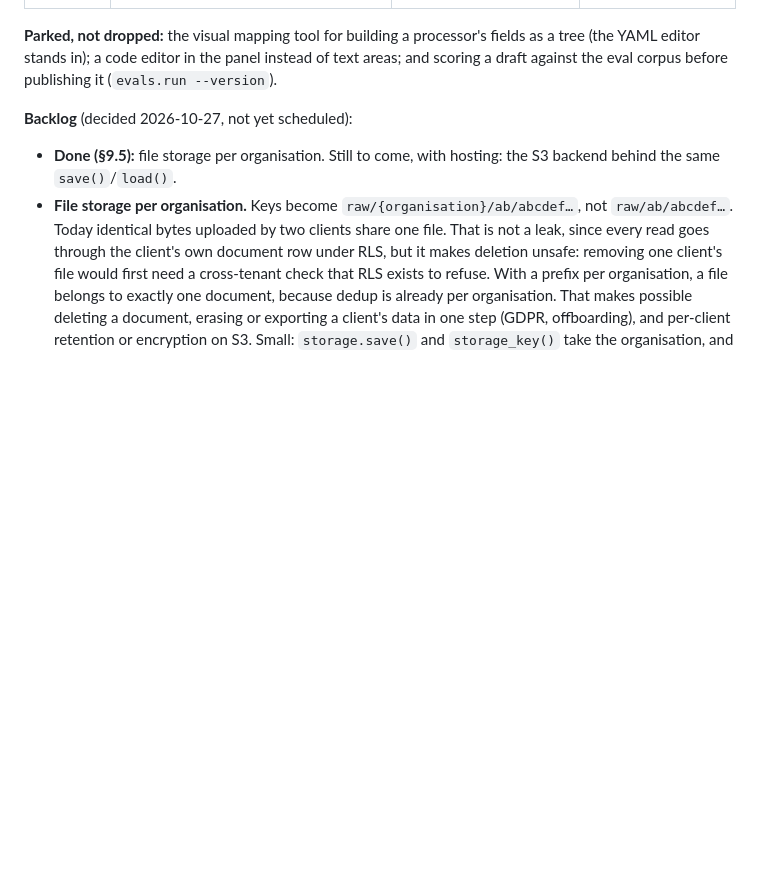
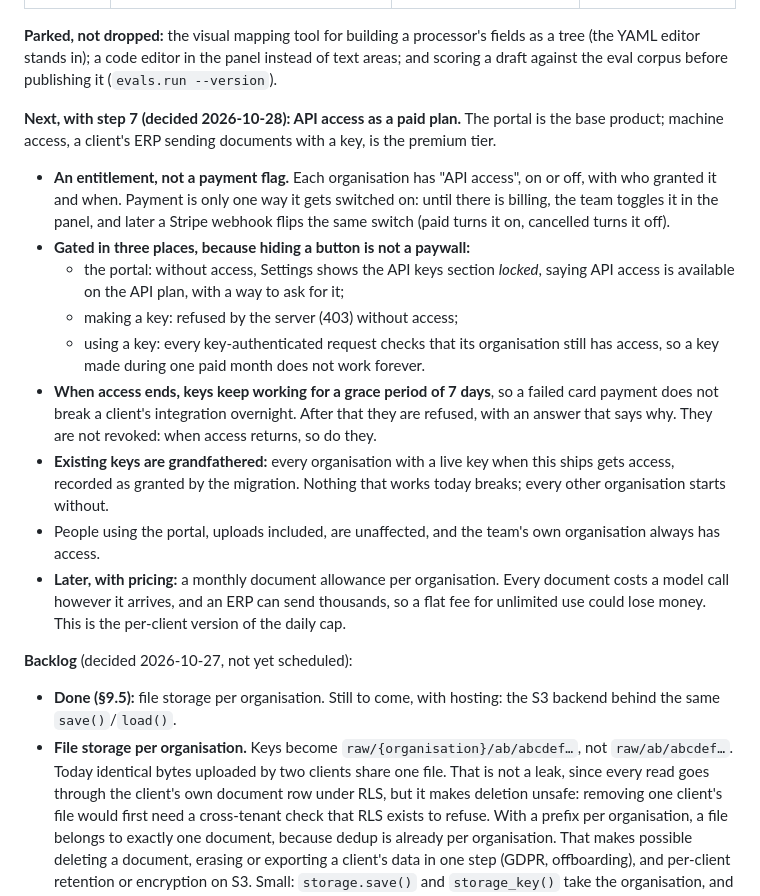
Before and after one commit to cgsellers/assistant, a Markdown page: docs/DESIGN.md, the part around the change. Drawn GitHub-style; blank space fills up the shorter version.

Commit message:
Docs: API access as a paid plan, decided

```diff
--- a/docs/DESIGN.md
+++ b/docs/DESIGN.md
@@ -1603,6 +1603,32 @@ kept in brackets, so earlier sections that say "phase 6" still point somewhere.
 **Parked, not dropped:** the visual mapping tool for building a processor's fields as a
 tree (the YAML editor stands in); a code editor in the panel instead of text areas; and
 scoring a draft against the eval corpus before publishing it (`evals.run --version`).
+
+**Next, with step 7 (decided 2026-10-28): API access as a paid plan.** The portal is the
+base product; machine access, a client's ERP sending documents with a key, is the
+premium tier.
+- **An entitlement, not a payment flag.** Each organisation has "API access", on or off,
+  with who granted it and when. Payment is only one way it gets switched on: until there
+  is billing, the team toggles it in the panel, and later a Stripe webhook flips the
+  same switch (paid turns it on, cancelled turns it off).
+- **Gated in three places, because hiding a button is not a paywall:**
+  - the portal: without access, Settings shows the API keys section *locked*, saying
+    API access is available on the API plan, with a way to ask for it;
+  - making a key: refused by the server (403) without access;
+  - using a key: every key-authenticated request checks that its organisation still
+    has access, so a key made during one paid month does not work forever.
+- **When access ends, keys keep working for a grace period of 7 days**, so a failed
+  card payment does not break a client's integration overnight. After that they are
+  refused, with an answer that says why. They are not revoked: when access returns, so
+  do they.
+- **Existing keys are grandfathered:** every organisation with a live key when this
+  ships gets access, recorded as granted by the migration. Nothing that works today
+  breaks; every other organisation starts without.
+- People using the portal, uploads included, are unaffected, and the team's own
+  organisation always has access.
+- **Later, with pricing:** a monthly document allowance per organisation. Every document
+  costs a model call however it arrives, and an ERP can send thousands, so a flat fee
+  for unlimited use could lose money. This is the per-client version of the daily cap.
 
 **Backlog** (decided 2026-10-27, not yet scheduled):
 - **Done (§9.5):** file storage per organisation. Still to come, with hosting: the S3
```
